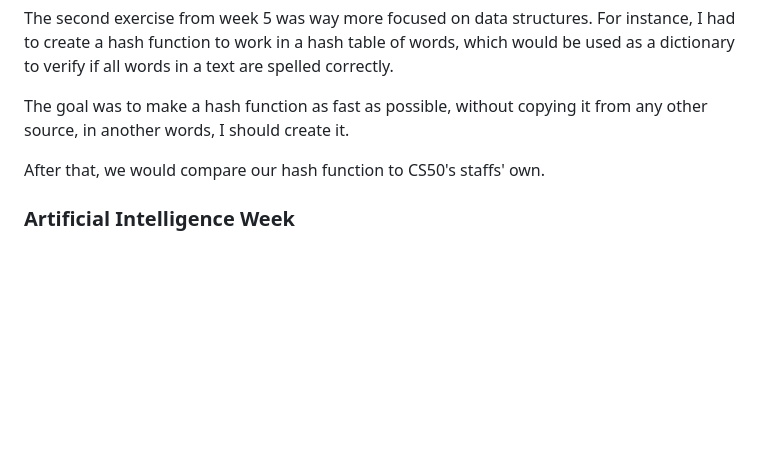
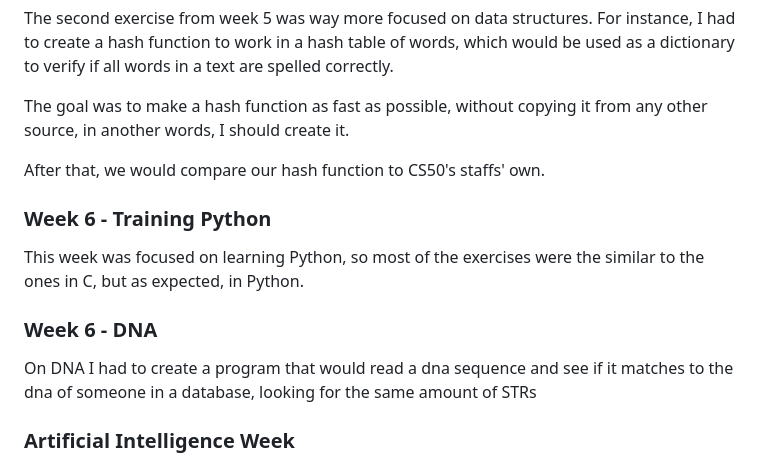
Before and after one commit to Smid1/CS50-Problem-Sets, a Markdown page: README.md, the part around the change. GitHub-like rendering; blank space fills up the shorter version.

```diff
--- a/README.md
+++ b/README.md
@@ -105,6 +105,12 @@ The goal was to make a hash function as fast as possible, without copying it fro
 
 After that, we would compare our hash function to CS50's staffs' own.
 
+### Week 6 - Training Python
+This week was focused on learning Python, so most of the exercises were the similar to the ones in C, but as expected, in Python.
+
+### Week 6 - DNA
+On DNA I had to create a program that would read a dna sequence and see if it matches to the dna of someone in a database, looking for the same amount of STRs
+
 ### Artificial Intelligence Week
 This week was a event focused more on explaining how an AI works, in a language understandable even to non tech area people. So, no exercises this time.
 
```
